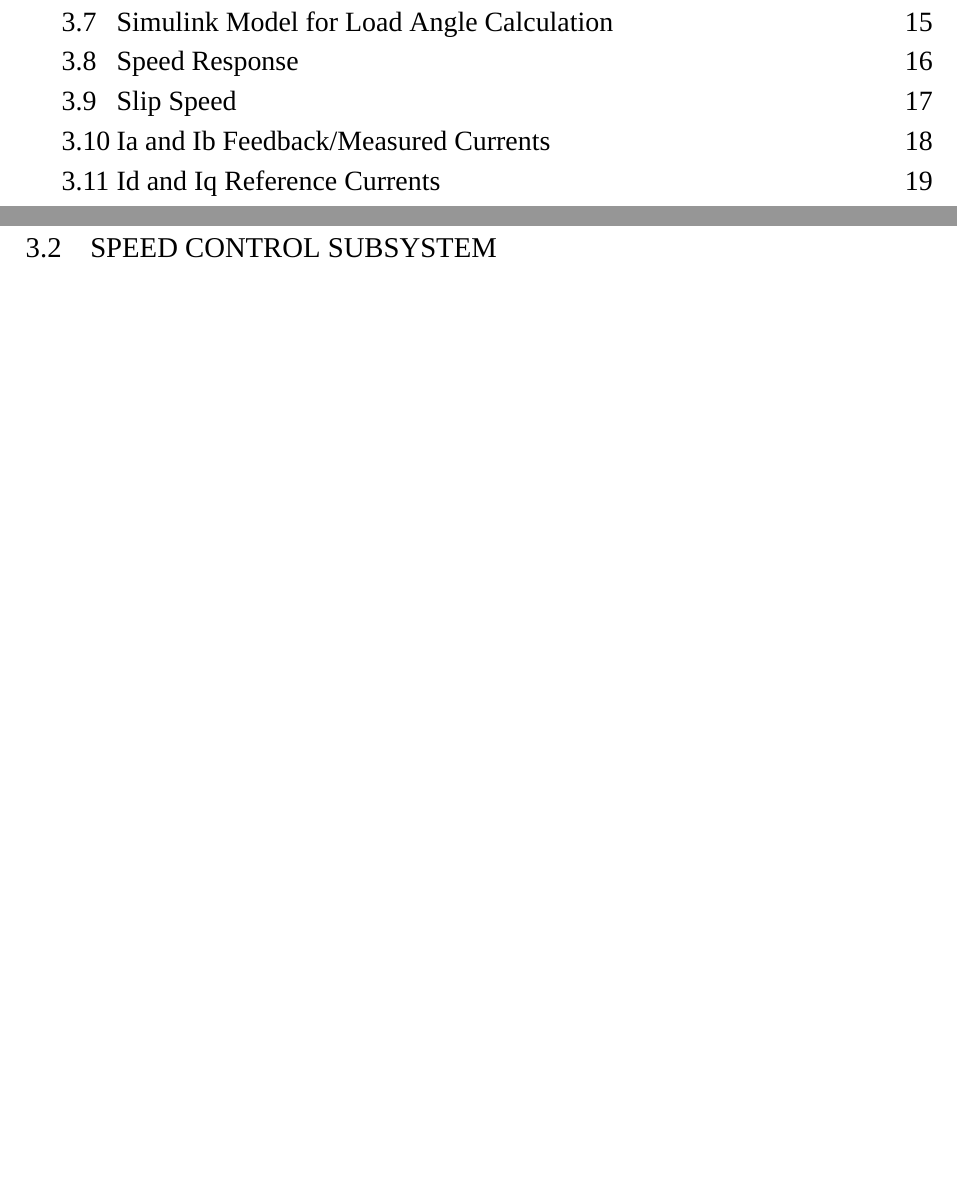
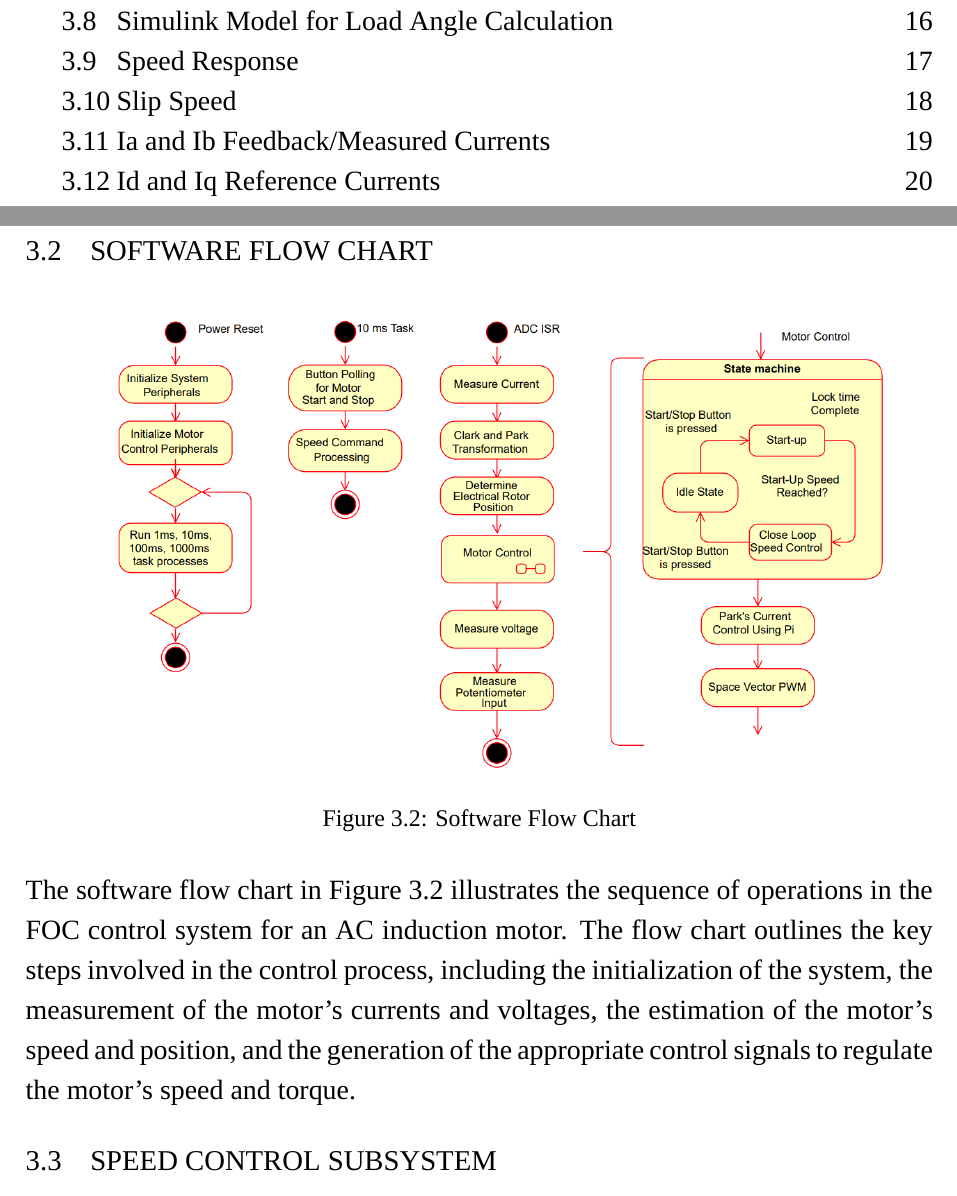
Before and after one commit to Adhithya03/VectorDrive, a LaTeX document (main.tex, which reads sections/section3/section3.tex): two parts of pages 7 and 18 of 51 before the commit and two parts of pages 7 and 19 of 52 after it, joined at a grey line, cut so that both start at the same text, the shorter picture padded with empty space. Compiled offline with XeLaTeX; a missing font is replaced by an installed copy or a similar font.

Commit message:
Add software flow chart in section3.tex

```diff
--- a/sections/section3/section3.tex
+++ b/sections/section3/section3.tex
@@ -15,6 +15,18 @@ The current control system is a run on ADC end of converion interrupt. The syste
 	\caption{Block Diagram of the System}
 	\label{fig:block_diagram}
 \end{figure}
+
+
+\subsection{SOFTWARE FLOW CHART}
+
+\begin{figure}[H]
+	\centering
+	\includegraphics[width=6in]{sections/section3/images/softwareflowchart.png}
+	\caption{Software Flow Chart}
+	\label{fig:Software Flow Chart}
+\end{figure}
+
+The software flow chart in Figure \ref{fig:Software Flow Chart} illustrates the sequence of operations in the FOC control system for an AC induction motor. The flow chart outlines the key steps involved in the control process, including the initialization of the system, the measurement of the motor's currents and voltages, the estimation of the motor's speed and position, and the generation of the appropriate control signals to regulate the motor's speed and torque.
 
 
 \subsection{SPEED CONTROL SUBSYSTEM}
```
Also changed, not shown: sections/section3/images/softwareflowchart.png (added).
